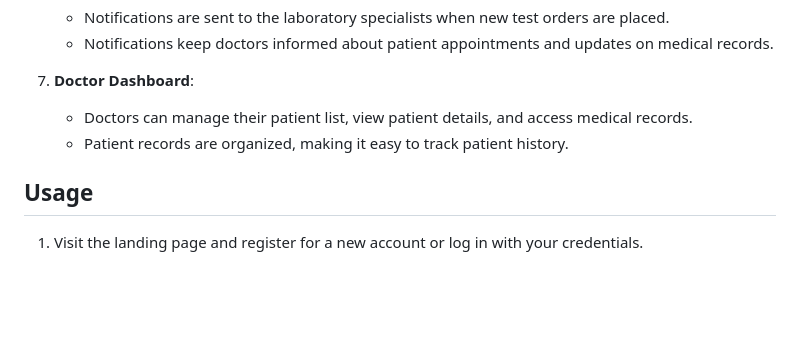
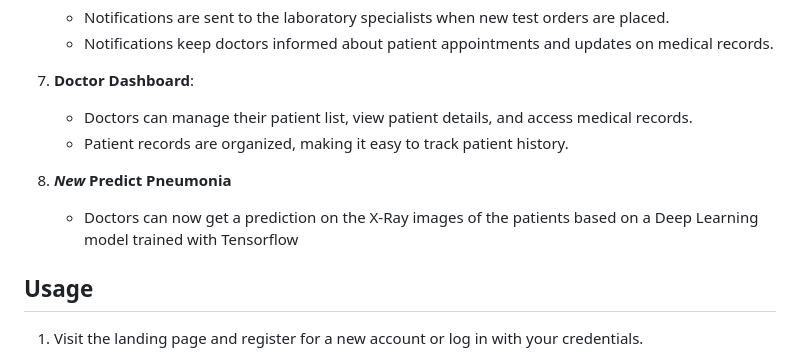
Before and after one commit to AlpTuna/HospitalTracker, a Markdown page: README.md, the part around the change. GitHub-like rendering; blank space fills up the shorter version.

```diff
--- a/README.md
+++ b/README.md
@@ -35,6 +35,8 @@ This Django Medical Records Management System is a web application designed to h
    - Doctors can manage their patient list, view patient details, and access medical records.
    - Patient records are organized, making it easy to track patient history.
 
+8. ***New*** **Predict Pneumonia**
+   - Doctors can now get a prediction on the X-Ray images of the patients based on a Deep Learning model trained with Tensorflow
 ## Usage
 
 1. Visit the landing page and register for a new account or log in with your credentials.
```
